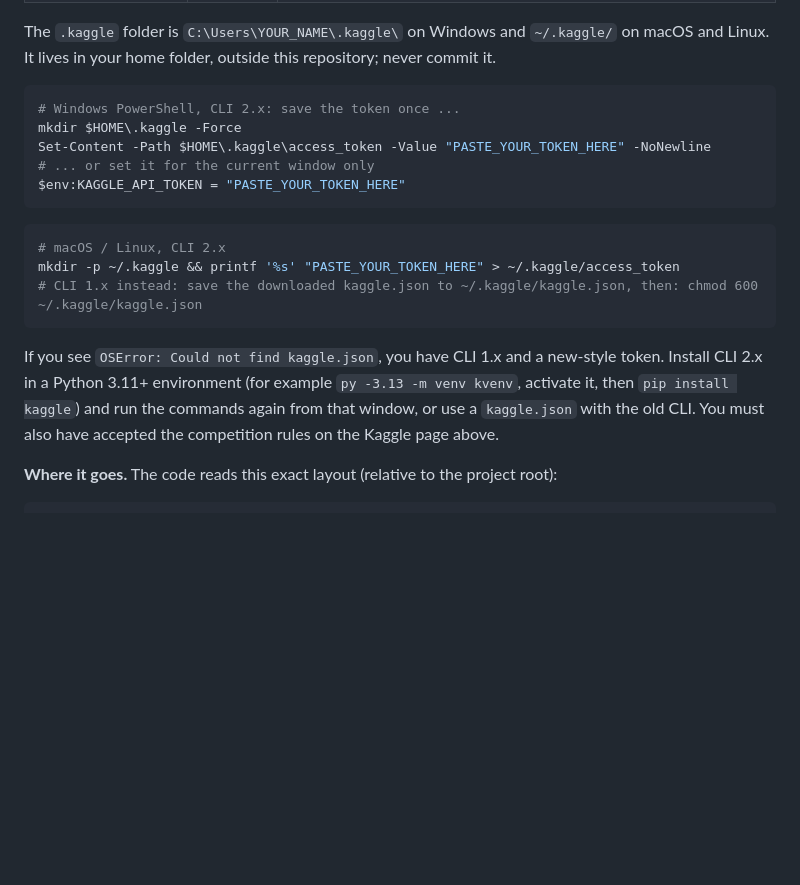
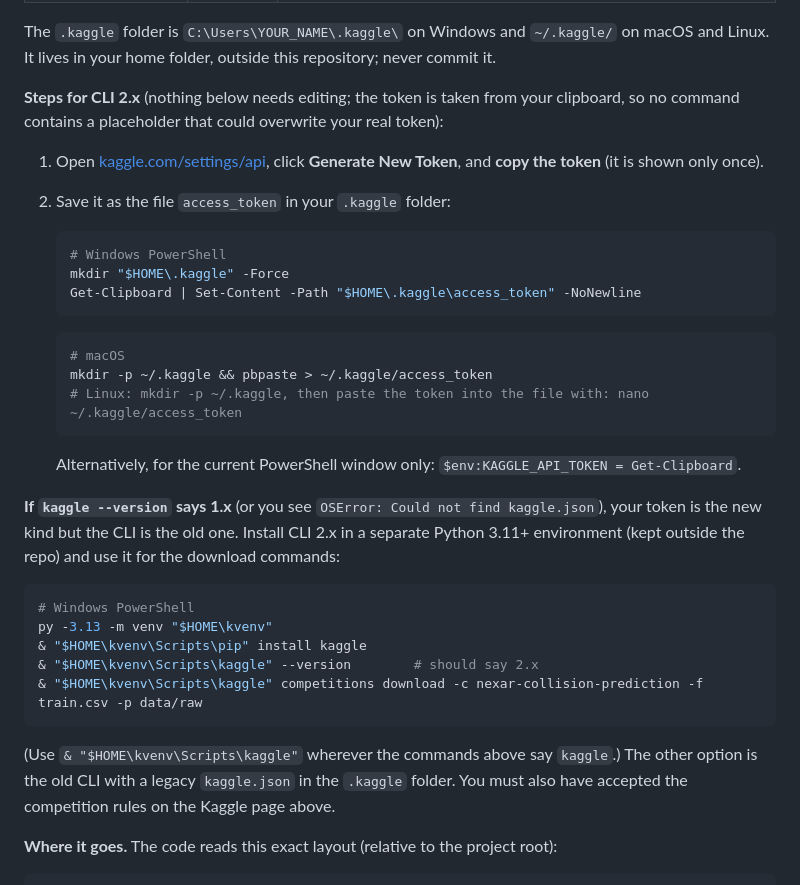
Before and after one commit to RameezAtif/nexar-collision-prediction, a Markdown page: README.md, the part around the change. Drawn GitHub-style; blank space fills up the shorter version.

Commit message:
readme: take the token from the clipboard, no placeholder to paste

````diff
--- a/README.md
+++ b/README.md
@@ -173,21 +173,36 @@ The first two commands were run with Kaggle CLI 2.2.5 (Python 3.13) and create e
 
 The `.kaggle` folder is `C:\Users\YOUR_NAME\.kaggle\` on Windows and `~/.kaggle/` on macOS and Linux. It lives in your home folder, outside this repository; never commit it.
 
+**Steps for CLI 2.x** (nothing below needs editing; the token is taken from your clipboard, so no command contains a placeholder that could overwrite your real token):
+
+1. Open [kaggle.com/settings/api](https://www.kaggle.com/settings/api), click **Generate New Token**, and **copy the token** (it is shown only once).
+2. Save it as the file `access_token` in your `.kaggle` folder:
+
+   ```powershell
+   # Windows PowerShell
+   mkdir "$HOME\.kaggle" -Force
+   Get-Clipboard | Set-Content -Path "$HOME\.kaggle\access_token" -NoNewline
+   ```
+
+   ```bash
+   # macOS
+   mkdir -p ~/.kaggle && pbpaste > ~/.kaggle/access_token
+   # Linux: mkdir -p ~/.kaggle, then paste the token into the file with: nano ~/.kaggle/access_token
+   ```
+
+   Alternatively, for the current PowerShell window only: `$env:KAGGLE_API_TOKEN = Get-Clipboard`.
+
+**If `kaggle --version` says 1.x** (or you see `OSError: Could not find kaggle.json`), your token is the new kind but the CLI is the old one. Install CLI 2.x in a separate Python 3.11+ environment (kept outside the repo) and use it for the download commands:
+
 ```powershell
-# Windows PowerShell, CLI 2.x: save the token once ...
-mkdir $HOME\.kaggle -Force
-Set-Content -Path $HOME\.kaggle\access_token -Value "PASTE_YOUR_TOKEN_HERE" -NoNewline
-# ... or set it for the current window only
-$env:KAGGLE_API_TOKEN = "PASTE_YOUR_TOKEN_HERE"
+# Windows PowerShell
+py -3.13 -m venv "$HOME\kvenv"
+& "$HOME\kvenv\Scripts\pip" install kaggle
+& "$HOME\kvenv\Scripts\kaggle" --version        # should say 2.x
+& "$HOME\kvenv\Scripts\kaggle" competitions download -c nexar-collision-prediction -f train.csv -p data/raw
 ```
 
-```bash
-# macOS / Linux, CLI 2.x
-mkdir -p ~/.kaggle && printf '%s' "PASTE_YOUR_TOKEN_HERE" > ~/.kaggle/access_token
-# CLI 1.x instead: save the downloaded kaggle.json to ~/.kaggle/kaggle.json, then: chmod 600 ~/.kaggle/kaggle.json
-```
-
-If you see `OSError: Could not find kaggle.json`, you have CLI 1.x and a new-style token. Install CLI 2.x in a Python 3.11+ environment (for example `py -3.13 -m venv kvenv`, activate it, then `pip install kaggle`) and run the commands again from that window, or use a `kaggle.json` with the old CLI. You must also have accepted the competition rules on the Kaggle page above.
+(Use `& "$HOME\kvenv\Scripts\kaggle"` wherever the commands above say `kaggle`.) The other option is the old CLI with a legacy `kaggle.json` in the `.kaggle` folder. You must also have accepted the competition rules on the Kaggle page above.
 
 **Where it goes.** The code reads this exact layout (relative to the project root):
 
````
